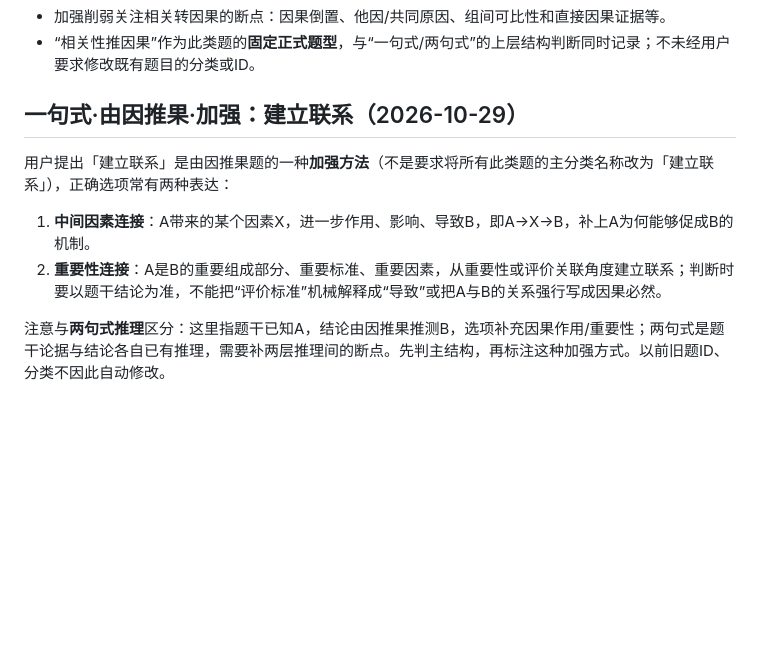
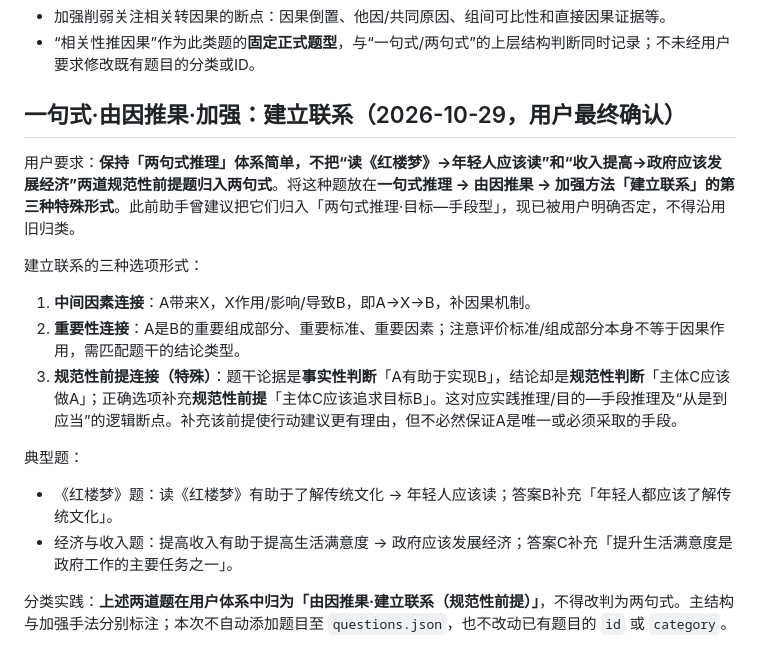
Before and after one commit to sonder98/gongkao-logic-errorbook, a Markdown page: AGENTS.md, the part around the change. GitHub-like rendering; blank space fills up the shorter version.

```diff
--- a/AGENTS.md
+++ b/AGENTS.md
@@ -71,11 +71,17 @@
 - 加强削弱关注相关转因果的断点：因果倒置、他因/共同原因、组间可比性和直接因果证据等。
 - “相关性推因果”作为此类题的**固定正式题型**，与“一句式/两句式”的上层结构判断同时记录；不未经用户要求修改既有题目的分类或ID。
 
-## 一句式·由因推果·加强：建立联系（2026-10-29）
+## 一句式·由因推果·加强：建立联系（2026-10-29，用户最终确认）
 
-用户提出「建立联系」是由因推果题的一种**加强方法**（不是要求将所有此类题的主分类名称改为「建立联系」），正确选项常有两种表达：
+用户要求：**保持「两句式推理」体系简单，不把“读《红楼梦》→年轻人应该读”和“收入提高→政府应该发展经济”两道规范性前提题归入两句式**。将这种题放在**一句式推理 → 由因推果 → 加强方法「建立联系」的第三种特殊形式**。此前助手曾建议把它们归入「两句式推理·目标—手段型」，现已被用户明确否定，不得沿用旧归类。
 
-1. **中间因素连接**：A带来的某个因素X，进一步作用、影响、导致B，即A→X→B，补上A为何能够促成B的机制。
-2. **重要性连接**：A是B的重要组成部分、重要标准、重要因素，从重要性或评价关联角度建立联系；判断时要以题干结论为准，不能把“评价标准”机械解释成“导致”或把A与B的关系强行写成因果必然。
+建立联系的三种选项形式：
+1. **中间因素连接**：A带来X，X作用/影响/导致B，即A→X→B，补因果机制。
+2. **重要性连接**：A是B的重要组成部分、重要标准、重要因素；注意评价标准/组成部分本身不等于因果作用，需匹配题干的结论类型。
+3. **规范性前提连接（特殊）**：题干论据是**事实性判断**「A有助于实现B」，结论却是**规范性判断**「主体C应该做A」；正确选项补充**规范性前提**「主体C应该追求目标B」。这对应实践推理/目的—手段推理及“从是到应当”的逻辑断点。补充该前提使行动建议更有理由，但不必然保证A是唯一或必须采取的手段。
 
-注意与**两句式推理**区分：这里指题干已知A，结论由因推果推测B，选项补充因果作用/重要性；两句式是题干论据与结论各自已有推理，需要补两层推理间的断点。先判主结构，再标注这种加强方式。以前旧题ID、分类不因此自动修改。
+典型题：
+- 《红楼梦》题：读《红楼梦》有助于了解传统文化 → 年轻人应该读；答案B补充「年轻人都应该了解传统文化」。
+- 经济与收入题：提高收入有助于提高生活满意度 → 政府应该发展经济；答案C补充「提升生活满意度是政府工作的主要任务之一」。
+
+分类实践：**上述两道题在用户体系中归为「由因推果·建立联系（规范性前提）」**，不得改判为两句式。主结构与加强手法分别标注；本次不自动添加题目至 `questions.json`，也不改动已有题目的 `id` 或 `category`。
```
Also changed, not shown: LOGIC_KNOWLEDGE_BASE.md (+24 -7 lines).
